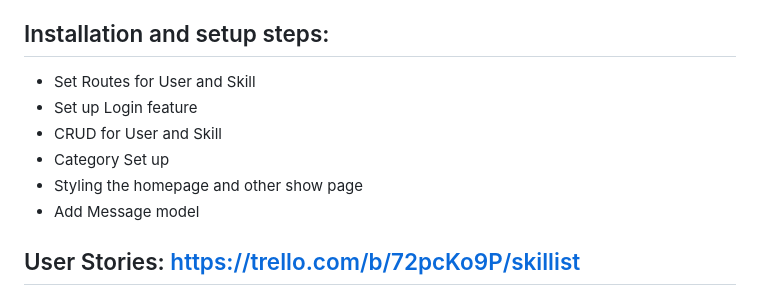
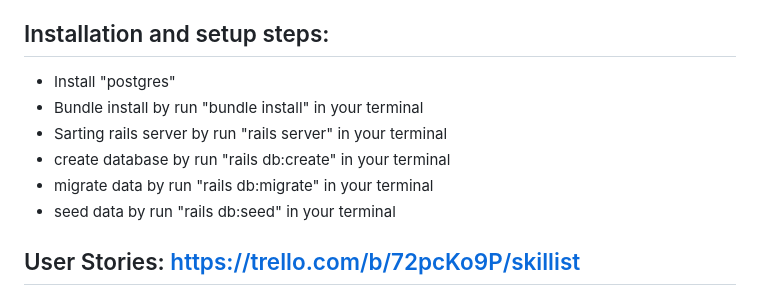
Before and after one commit to xianyi555/skillist, a Markdown page: README.md, the part around the change printed below. GitHub-like rendering.

```diff
--- a/README.md
+++ b/README.md
@@ -25,12 +29,12 @@ Welcome to Skillist! This is an app for the workers who wants to post their own
 
 
 ## Installation and setup steps:
-- Set Routes for User and Skill
-- Set up Login feature
-- CRUD for User and Skill
-- Category Set up
-- Styling the homepage and other show page
-- Add Message model
+- Install "postgres"
+- Bundle install by run "bundle install" in your terminal
+- Sarting rails server by run "rails server" in your terminal
+- create database by run "rails db:create" in your terminal
+- migrate data by run "rails db:migrate" in your terminal
+- seed data by run "rails db:seed" in your terminal
 
 ## User Stories: https://trello.com/b/72pcKo9P/skillist
 
```
Also changed, not shown: other parts of README.md (+4 -0 lines), app/assets/images/category_showpage.png (added), app/assets/images/homepage.png (added), app/assets/images/moving_category.png, app/assets/images/user_profilepage.png (added), 8 other files.
